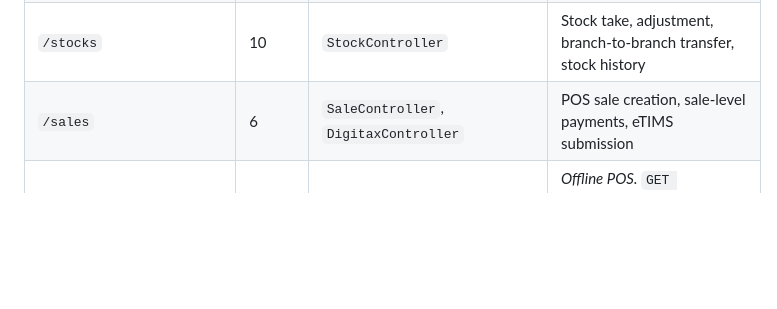
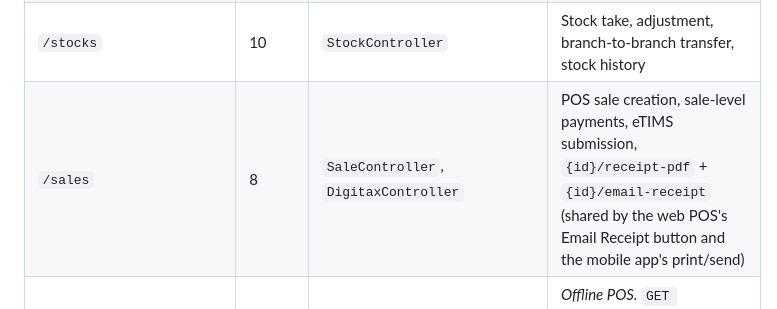
Before and after one commit to alexkidavi/Bizaa, a Markdown page: README.md, the part around the change. GitHub-like rendering; blank space fills up the shorter version.

Commit message:
Update README: sales API reference now covers receipt-pdf/email-receipt

```diff
--- a/README.md
+++ b/README.md
@@ -242,7 +242,7 @@ MySQL, 97 tables. This is a grouped overview, not a full DDL dump — the author
 | `/customers`, `/suppliers` | 8, 7 | `CustomerController`, `SupplierController` | Contact CRUD, `/customers/pos-search` (paginated, for POS at scale) |
 | `/products`, `/categories`, `/brands`, `/units` | 8, 4, 4, 4 | `ProductController` + lookups | Catalog CRUD, product search |
 | `/stocks` | 10 | `StockController` | Stock take, adjustment, branch-to-branch transfer, stock history |
-| `/sales` | 6 | `SaleController`, `DigitaxController` | POS sale creation, sale-level payments, eTIMS submission |
+| `/sales` | 8 | `SaleController`, `DigitaxController` | POS sale creation, sale-level payments, eTIMS submission, `{id}/receipt-pdf` + `{id}/email-receipt` (shared by the web POS's Email Receipt button and the mobile app's print/send) |
 | `/pos` | 2 | `PosController` | *Offline POS.* `GET /pos/offline-bootstrap?branch_id=` returns the per-branch snapshot the installed PWA caches (catalogue, stock, prices, categories, branches, recent customers, receipt header); `GET /pos/ping` is the reachability/auth probe the POS polls to recover from offline on its own |
 | `/purchases` | 8 | `PurchaseController` | Purchase orders + payments |
 | `/quotations`, `/invoices` | 5, 5 | `QuotationController`, `InvoiceController` | Quote → sale conversion, invoicing |
```
